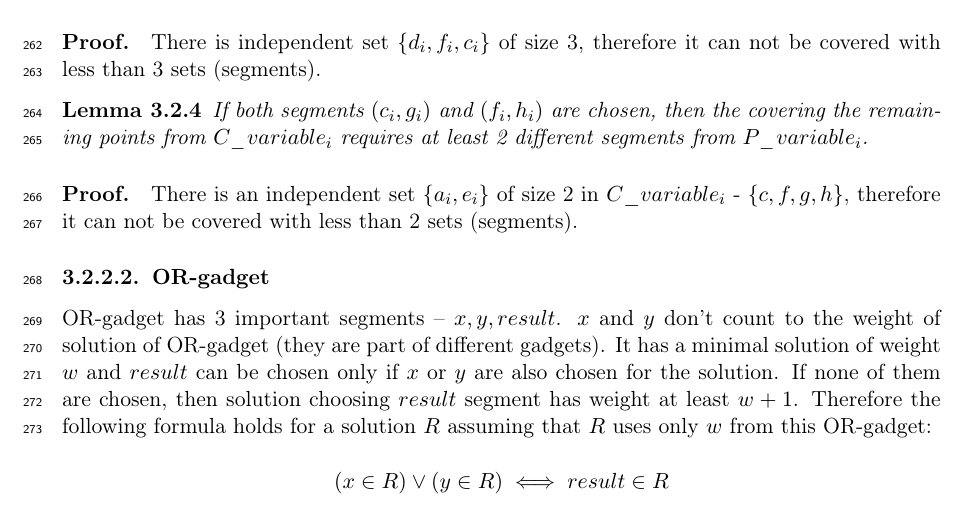
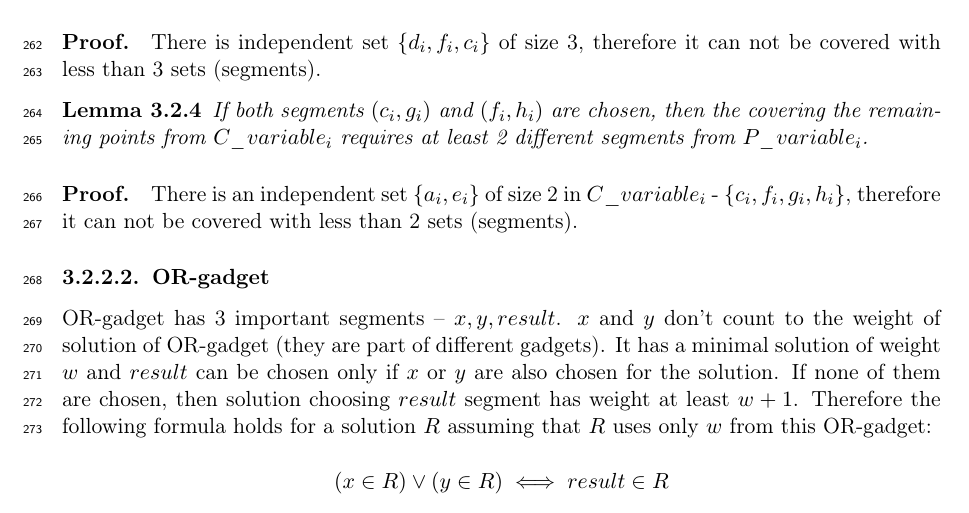
Before and after one commit to elvina10/master-thesis, a LaTeX thesis (cover.tex, which reads apxcomplete.tex): part of page 15 of 33, cut so that both start at the same text. Compiled offline with pdfLaTeX.

Commit message:
Nit add i-s

```diff
--- a/apxcomplete.tex
+++ b/apxcomplete.tex
@@ -271,7 +271,7 @@ segments from $P\_variable_i$.
 \end{lemma}
 \paragraph{Proof.}
 There is an independent set $\{a_i, e_i\}$ of size 2
-in $C\_variable_i$ - $\{c, f, g, h\}$,
+in $C\_variable_i$ - $\{c_i, f_i, g_i, h_i\}$,
 therefore it can not be covered with less than 2 sets (segments).
 
 
```
Also changed, not shown: cover.pdf.
